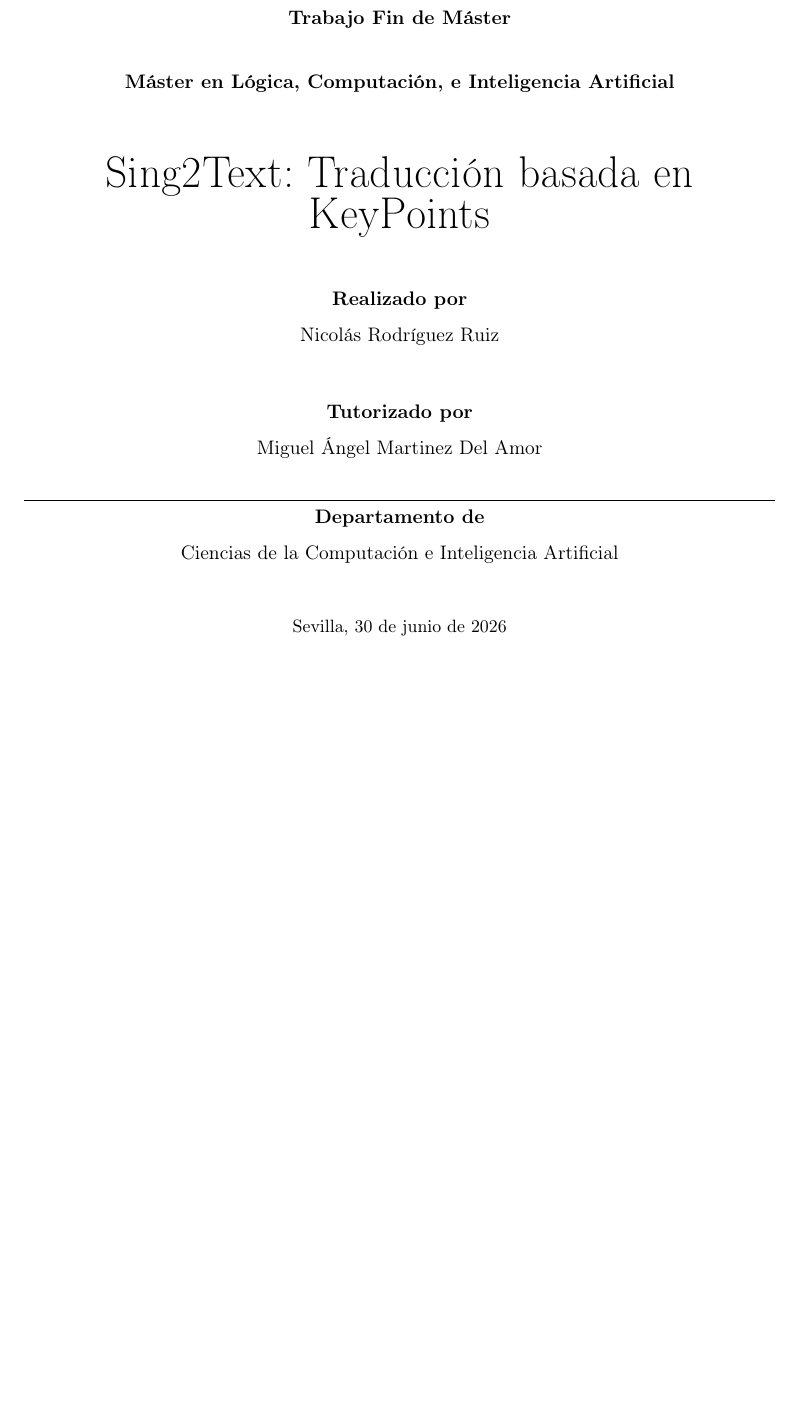
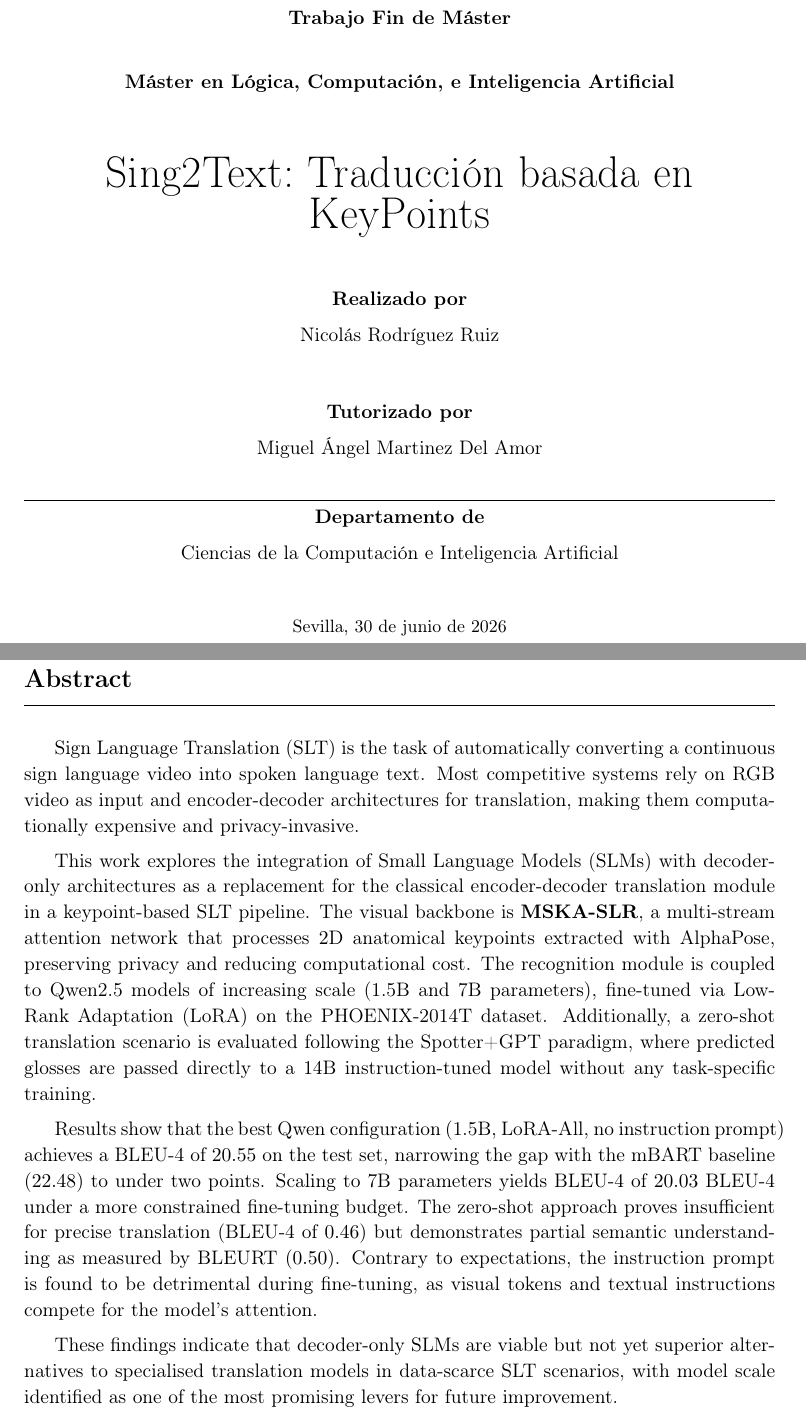
Before and after one commit to nicolasrodriguezruiz/tfm-sign-language, a LaTeX book (Memoria/main.tex): part of page 1 of 85 before the commit and two parts of pages 1 and 5 of 89 after it, the two joined at a grey line, cut so that both start at the same text, the shorter picture padded with empty space. Compiled offline with pdfLaTeX.

Commit message:
Añado abstraft

```diff
--- a/Memoria/main.tex
+++ b/Memoria/main.tex
@@ -188 +189,21 @@
 \newpage
+\selectlanguage{english}
+\section*{Abstract}
+\vspace{-0.25cm}
+\hrule
+\vspace{0.5cm}
+Sign Language Translation (SLT) is the task of automatically converting a continuous sign language video into spoken language text.
+Most competitive systems rely on RGB video as input and encoder-decoder architectures for translation, making them computationally expensive and privacy-invasive.
+
+This work explores the integration of Small Language Models (SLMs) with decoder-only architectures as a replacement for the classical encoder-decoder translation module in a keypoint-based SLT pipeline.
+The visual backbone is \textbf{MSKA-SLR}, a multi-stream attention network that processes $2$D anatomical keypoints extracted with AlphaPose, preserving privacy and reducing computational cost.
+The recognition module is coupled to Qwen2.5 models of increasing scale (1.5B and 7B parameters), fine-tuned via Low-Rank Adaptation (LoRA) on the PHOENIX-2014T dataset.
+Additionally, a zero-shot translation scenario is evaluated following the Spotter+GPT paradigm, where predicted glosses are passed directly to a 14B instruction-tuned model without any task-specific training.
+
+Results show that the best Qwen configuration (1.5B, LoRA-All, no instruction prompt) achieves a BLEU-4 of $20.55$ on the test set, narrowing the gap with the mBART baseline ($22.48$) to under two points.
+Scaling to 7B parameters yields BLEU-4 of $20.03$ BLEU-4 under a more constrained fine-tuning budget.
+The zero-shot approach proves insufficient for precise translation (BLEU-4 of $0.46$) but demonstrates partial semantic understanding as measured by BLEURT ($0.50$).
+Contrary to expectations, the instruction prompt is found to be detrimental during fine-tuning, as visual tokens and textual instructions compete for the model's attention.
+
+These findings indicate that decoder-only SLMs are viable but not yet superior alternatives to specialised translation models in data-scarce SLT scenarios, with model scale identified as one of the most promising levers for future improvement.
+\newpage
```
Also changed, not shown: Memoria/main.tex (31 more changed lines), 1 other file.
